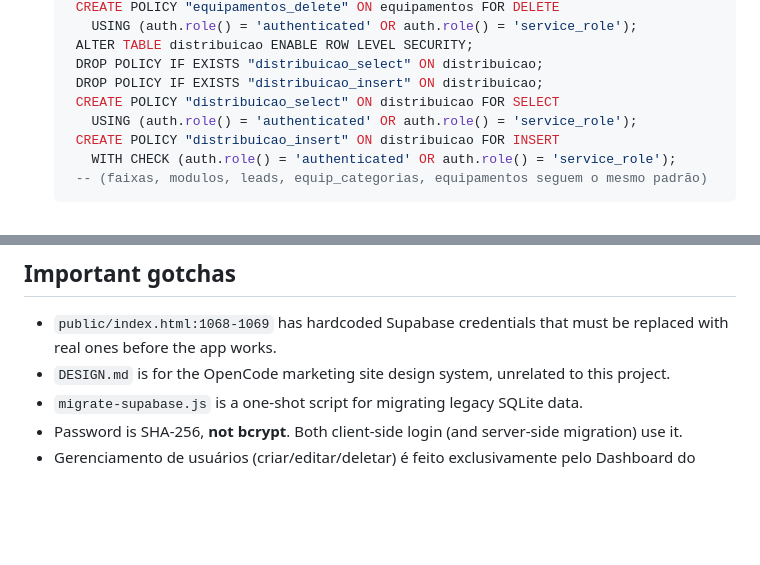
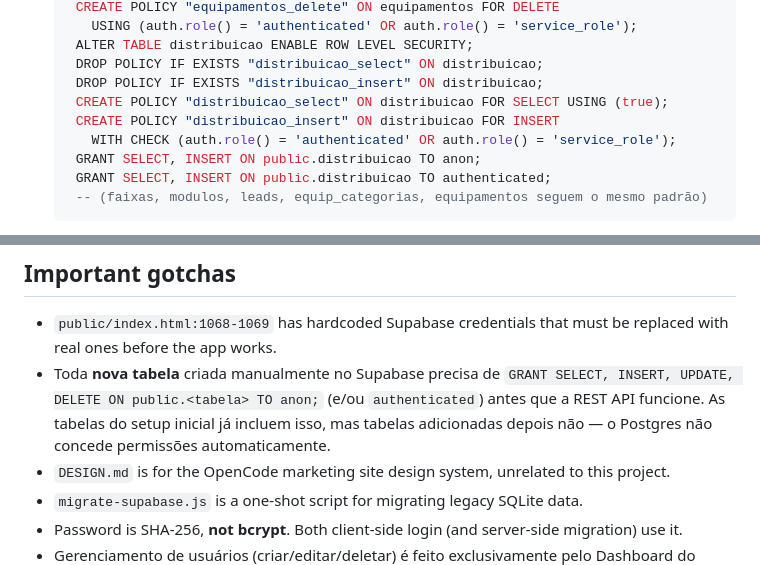
Before and after one commit to feknows/songbird, a Markdown page: AGENTS.md, 2 parts joined by grey strips. Drawn GitHub-style; blank space fills up the shorter version.

Commit message:
docs: adiciona GRANT e gotcha sobre novas tabelas no AGENTS.md

````diff
--- a/AGENTS.md
+++ b/AGENTS.md
@@ -150,10 +150,11 @@ After every implementation (commit or group of related changes), the agent must
     ALTER TABLE distribuicao ENABLE ROW LEVEL SECURITY;
     DROP POLICY IF EXISTS "distribuicao_select" ON distribuicao;
     DROP POLICY IF EXISTS "distribuicao_insert" ON distribuicao;
-    CREATE POLICY "distribuicao_select" ON distribuicao FOR SELECT
-      USING (auth.role() = 'authenticated' OR auth.role() = 'service_role');
+    CREATE POLICY "distribuicao_select" ON distribuicao FOR SELECT USING (true);
     CREATE POLICY "distribuicao_insert" ON distribuicao FOR INSERT
       WITH CHECK (auth.role() = 'authenticated' OR auth.role() = 'service_role');
+    GRANT SELECT, INSERT ON public.distribuicao TO anon;
+    GRANT SELECT, INSERT ON public.distribuicao TO authenticated;
     -- (faixas, modulos, leads, equip_categorias, equipamentos seguem o mesmo padrão)
    ```
 5. Enable **Email/Password** provider in **Authentication > Providers > Email**.
@@ -190,6 +191,7 @@ After every implementation (commit or group of related changes), the agent must
 ## Important gotchas
 
 - `public/index.html:1068-1069` has hardcoded Supabase credentials that must be replaced with real ones before the app works.
+- Toda **nova tabela** criada manualmente no Supabase precisa de `GRANT SELECT, INSERT, UPDATE, DELETE ON public.<tabela> TO anon;` (e/ou `authenticated`) antes que a REST API funcione. As tabelas do setup inicial já incluem isso, mas tabelas adicionadas depois não — o Postgres não concede permissões automaticamente.
 - `DESIGN.md` is for the OpenCode marketing site design system, unrelated to this project.
 - `migrate-supabase.js` is a one-shot script for migrating legacy SQLite data.
 - Password is SHA-256, **not bcrypt**. Both client-side login (and server-side migration) use it.
````
